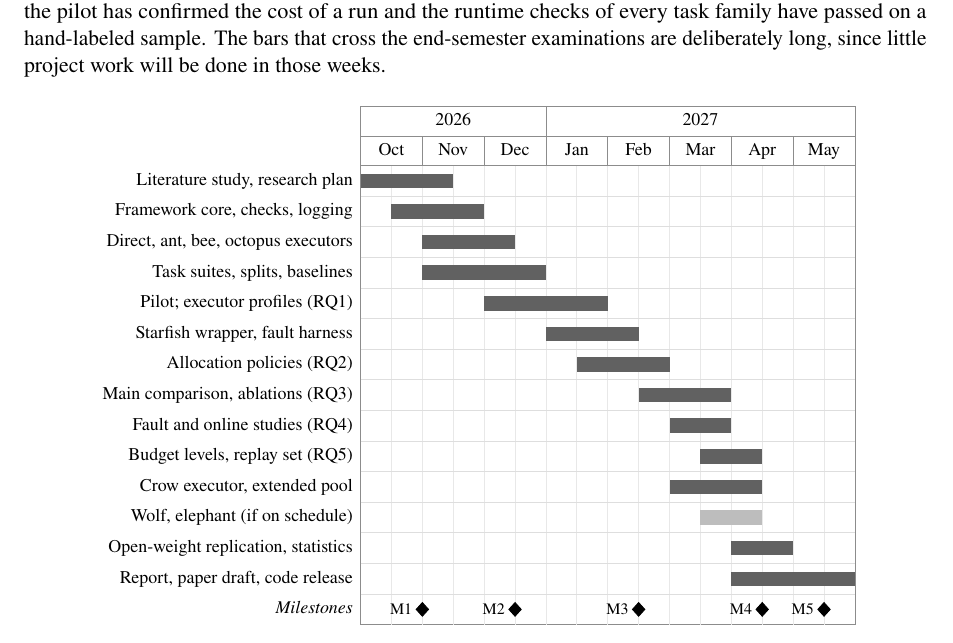
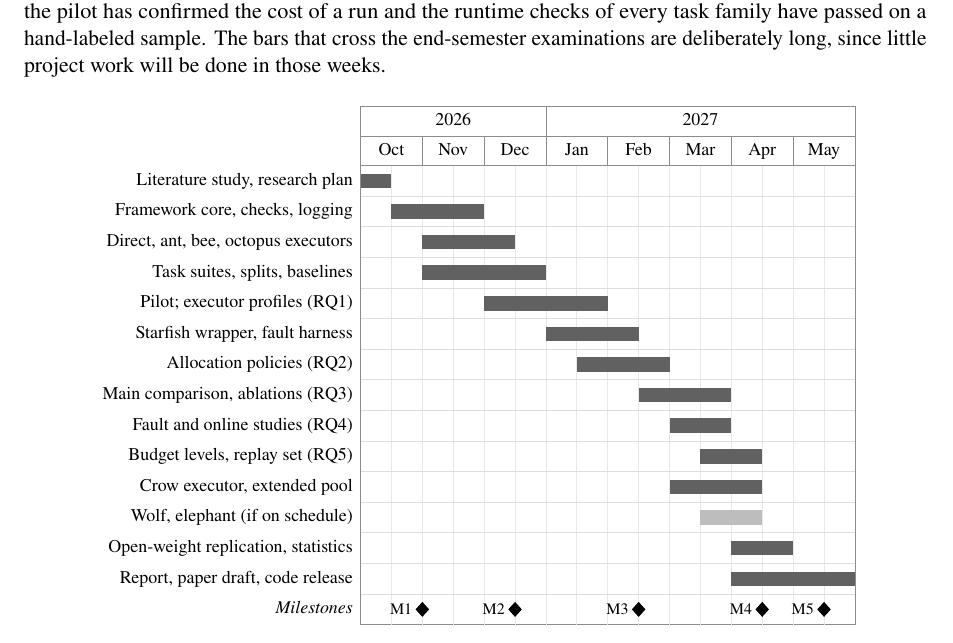
Before and after one commit to Nikshay1/BTP, a LaTeX document (research-plan/main.tex): part of page 10 of 12, cut so that both start at the same text. Compiled offline with pdfLaTeX.

Commit message:
Shorten the literature and plan bar in the Gantt chart
The literature study and the research plan are complete by the
submission date, so the bar now ends in the first half of October.

Co-Authored-By: Claude Opus 5.5 <noreply@anthropic.com>
Claude-Session: https://claude.ai/code/session_01XbT6GL34SDX6BAJqkerek2

```diff
--- a/research-plan/main.tex
+++ b/research-plan/main.tex
@@ -663,7 +663,7 @@ project work will be done in those weeks.
   \gantttitle{2026}{6}\gantttitle{2027}{10}\\
   \gantttitle{Oct}{2}\gantttitle{Nov}{2}\gantttitle{Dec}{2}\gantttitle{Jan}{2}%
   \gantttitle{Feb}{2}\gantttitle{Mar}{2}\gantttitle{Apr}{2}\gantttitle{May}{2}\\
-  \ganttbar{Literature study, research plan}{1}{3}\\
+  \ganttbar{Literature study, research plan}{1}{1}\\
   \ganttbar{Framework core, checks, logging}{2}{4}\\
   \ganttbar{Direct, ant, bee, octopus executors}{3}{5}\\
   \ganttbar{Task suites, splits, baselines}{3}{6}\\
```
Also changed, not shown: research-plan/main.pdf.
